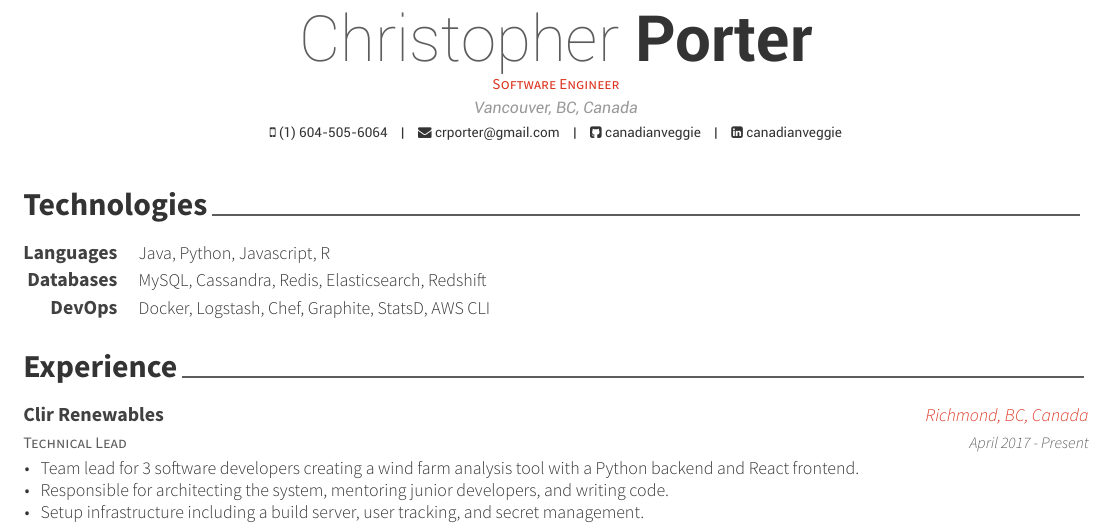
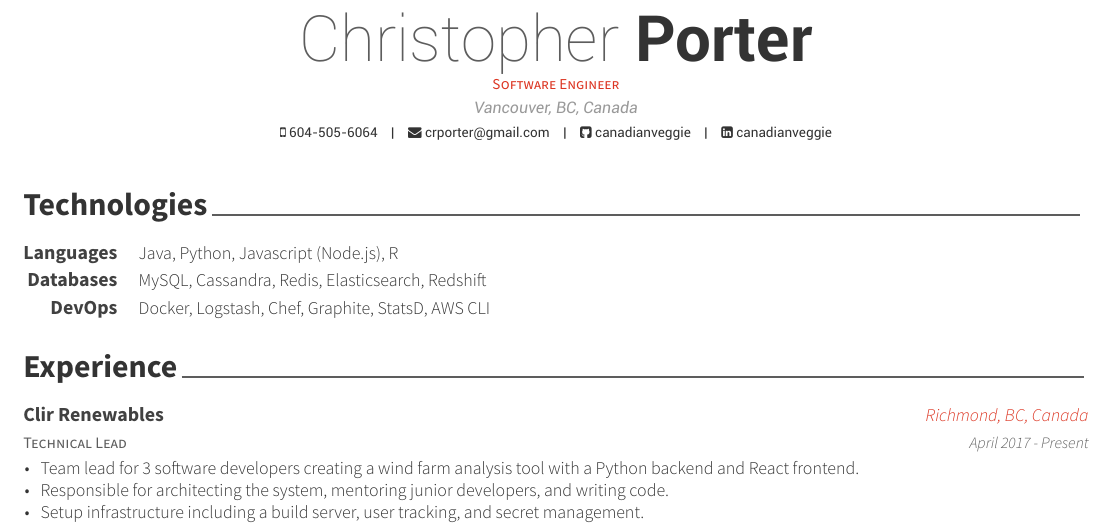
Before and after one commit to posquit0/Awesome-CV, a LaTeX CV (latex/resume.tex, which reads latex/sections/experience.tex): part of the page, cut so that both start at the same text. The pictures show the PDF file latex/resume.pdf that the author committed with the source.

Commit message:
Minor edits to resume
- Added node.js
- Removed country code from phone number

```diff
--- a/latex/resume.tex
+++ b/latex/resume.tex
@@ -54,7 +54,7 @@
 \position{Software Engineer}
 \address{Vancouver, BC, Canada}
 
-\mobile{(1) 604-505-6064}
+\mobile{604-505-6064}
 \email{crporter@gmail.com}
 \github{canadianveggie}
 \linkedin{canadianveggie}
--- a/latex/sections/experience.tex
+++ b/latex/sections/experience.tex
@@ -1,6 +1,6 @@
 \cvsection{Technologies}
 \begin{cvskills}
-  \cvskill {Languages} {Java, Python, Javascript, R}
+  \cvskill {Languages} {Java, Python, Javascript (Node.js), R}
   \cvskill {Databases} {MySQL, Cassandra, Redis, Elasticsearch, Redshift}
   \cvskill {DevOps} {Docker, Logstash, Chef, Graphite, StatsD, AWS CLI}
 \end{cvskills}
```
Also changed, not shown: latex/resume.pdf.
